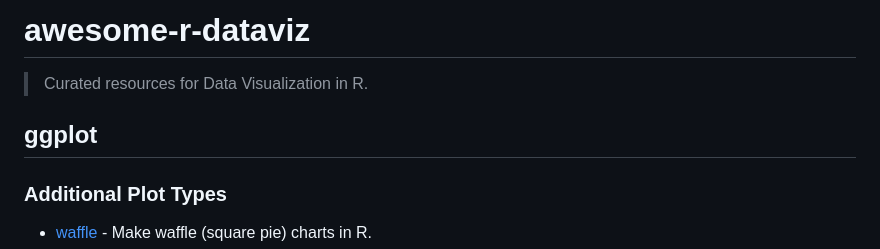
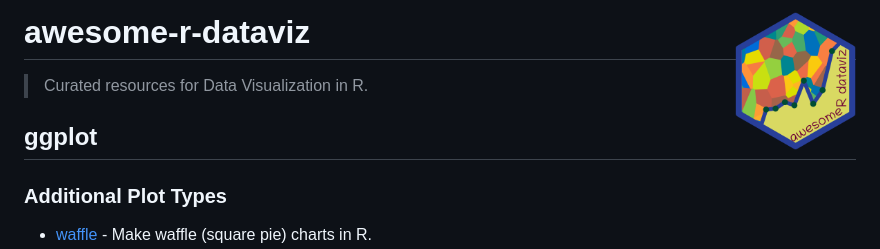
Before and after one commit to krzjoa/awesome-r-dataviz, a Markdown page: README.md, the part around the change. GitHub-like rendering; pictures changed too: logo/logo.png (added).

Commit message:
Logo added

```diff
--- a/README.md
+++ b/README.md
@@ -1,4 +1,4 @@
-# awesome-r-dataviz
+# awesome-r-dataviz <img src='logo/logo.png' align="right" height="139" />
 
 > Curated resources for Data Visualization in R.
 
```
Also changed, not shown: 1 other file.
